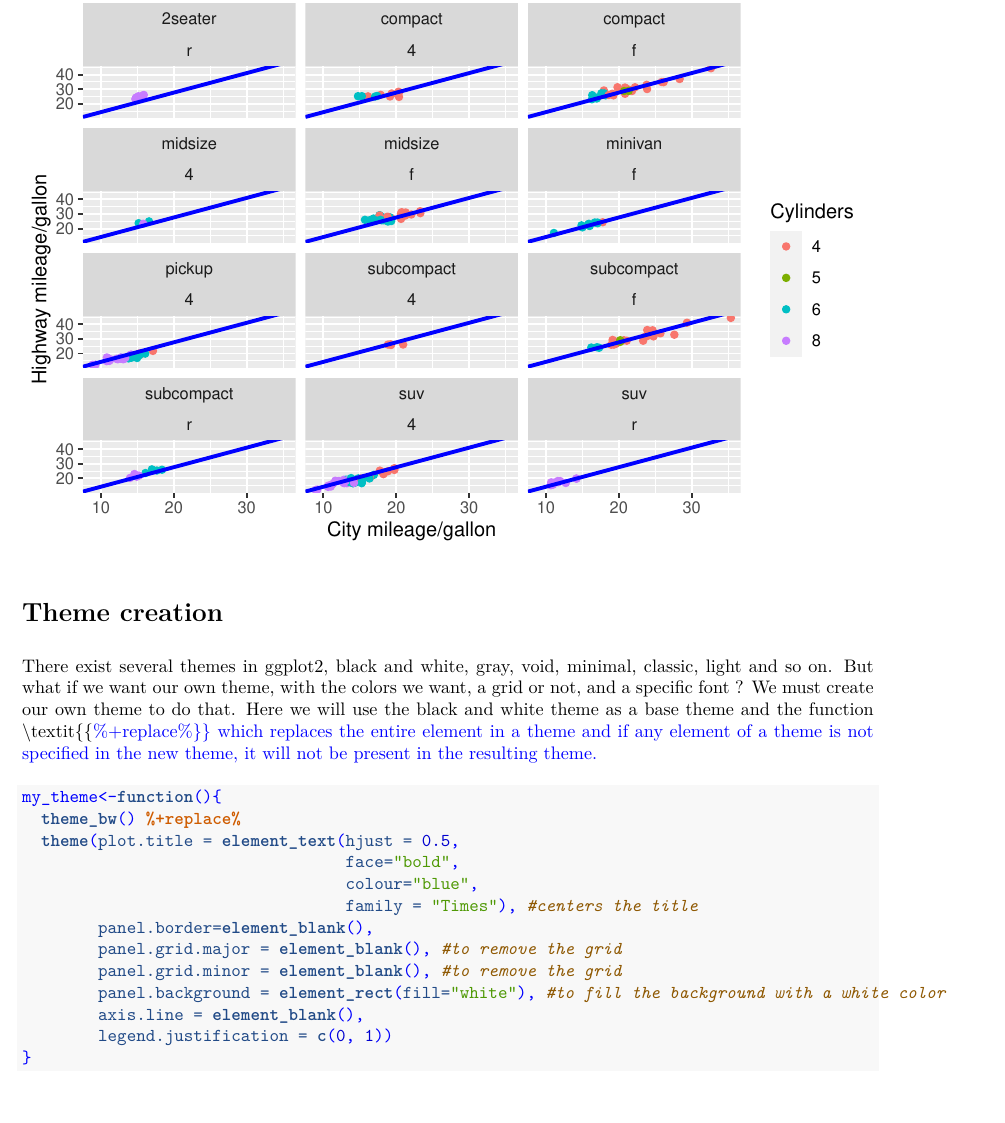
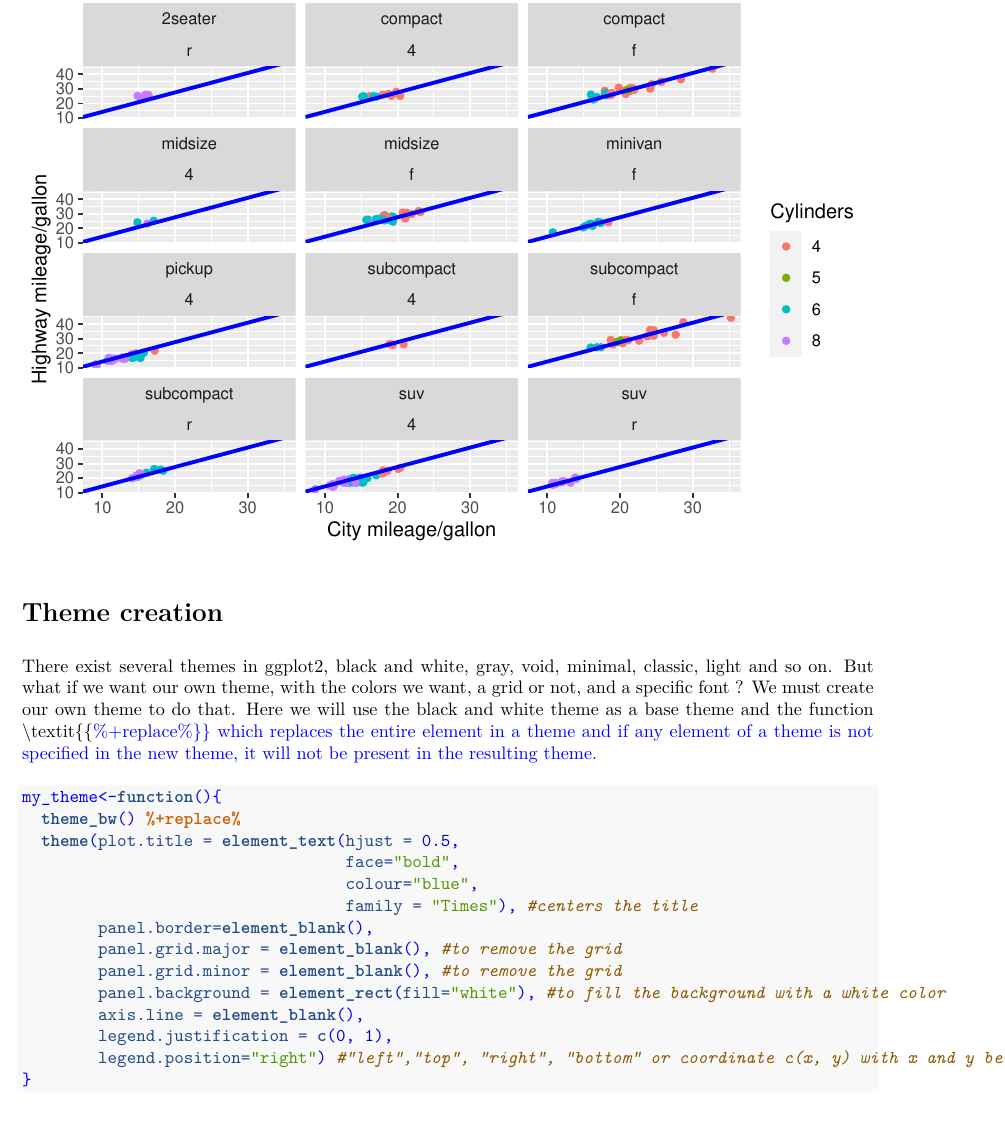
Before and after one commit to g-pires/R-courses, an R Markdown document (ggplot_TD.Rmd): part of page 24 of 26, cut so that both start at the same text, the shorter picture padded with empty space. The pictures show the output file ggplot_TD.pdf that the author committed with the source.

Commit message:
modified scripts

```diff
--- a/ggplot_TD.Rmd
+++ b/ggplot_TD.Rmd
@@ -404,7 +404,8 @@ my_theme<-function(){
         panel.grid.minor = element_blank(), #to remove the grid
         panel.background = element_rect(fill="white"), #to fill the background with a white color
         axis.line = element_blank(),
-        legend.justification = c(0, 1))
+        legend.justification = c(0, 1),
+        legend.position="right") #“left”,“top”, “right”, “bottom” or coordinate c(x, y) with x and y between 0 and 1
 }
 
 
```
Also changed, not shown: ggplot_TD.pdf.
